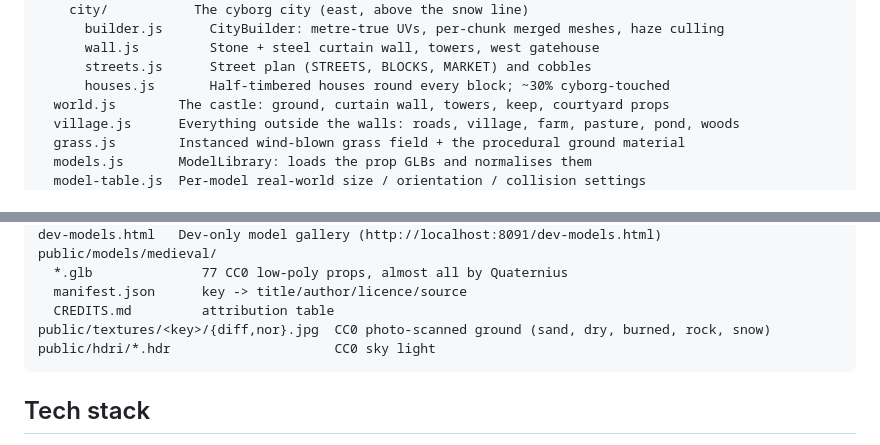
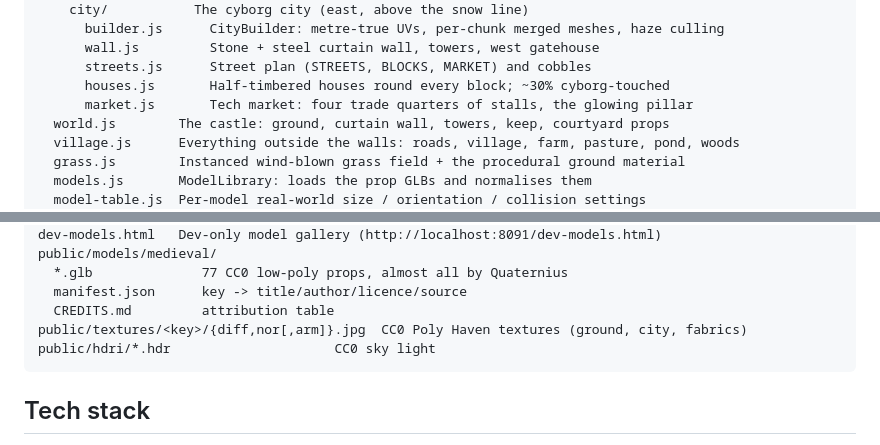
Before and after one commit to miniminefred/medieval, a Markdown page: CLAUDE.md, 2 parts joined by grey strips. Drawn GitHub-style.

Commit message:
Record the market in CLAUDE.md and the build order

````diff
--- a/CLAUDE.md
+++ b/CLAUDE.md
@@ -135,6 +135,7 @@ src/
       wall.js         Stone + steel curtain wall, towers, west gatehouse
       streets.js      Street plan (STREETS, BLOCKS, MARKET) and cobbles
       houses.js       Half-timbered houses round every block; ~30% cyborg-touched
+      market.js       Tech market: four trade quarters of stalls, the glowing pillar
   world.js        The castle: ground, curtain wall, towers, keep, courtyard props
   village.js      Everything outside the walls: roads, village, farm, pasture, pond, woods
   grass.js        Instanced wind-blown grass field + the procedural ground material
@@ -156,7 +157,7 @@ public/models/medieval/
   *.glb              77 CC0 low-poly props, almost all by Quaternius
   manifest.json      key -> title/author/licence/source
   CREDITS.md         attribution table
-public/textures/<key>/{diff,nor}.jpg  CC0 photo-scanned ground (sand, dry, burned, rock, snow)
+public/textures/<key>/{diff,nor[,arm]}.jpg  CC0 Poly Haven textures (ground, city, fabrics)
 public/hdri/*.hdr                     CC0 sky light
 ```
 
````
Also changed, not shown: docs/DESIGN.md (+1 -1 lines).
